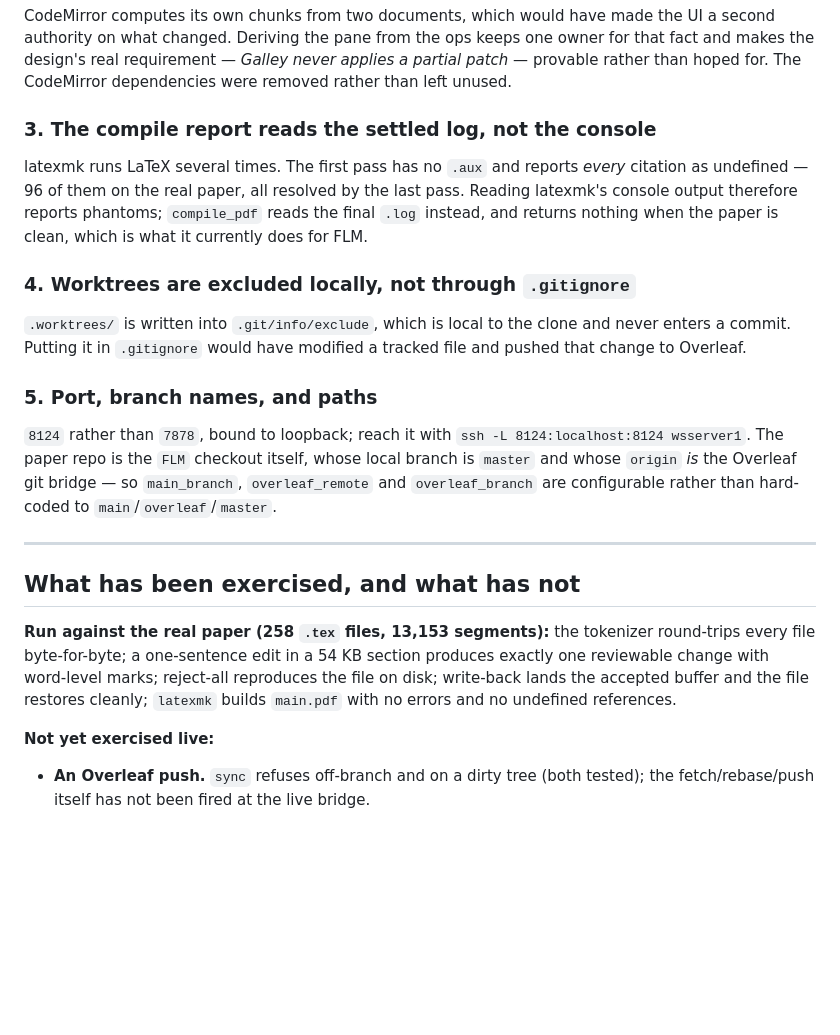
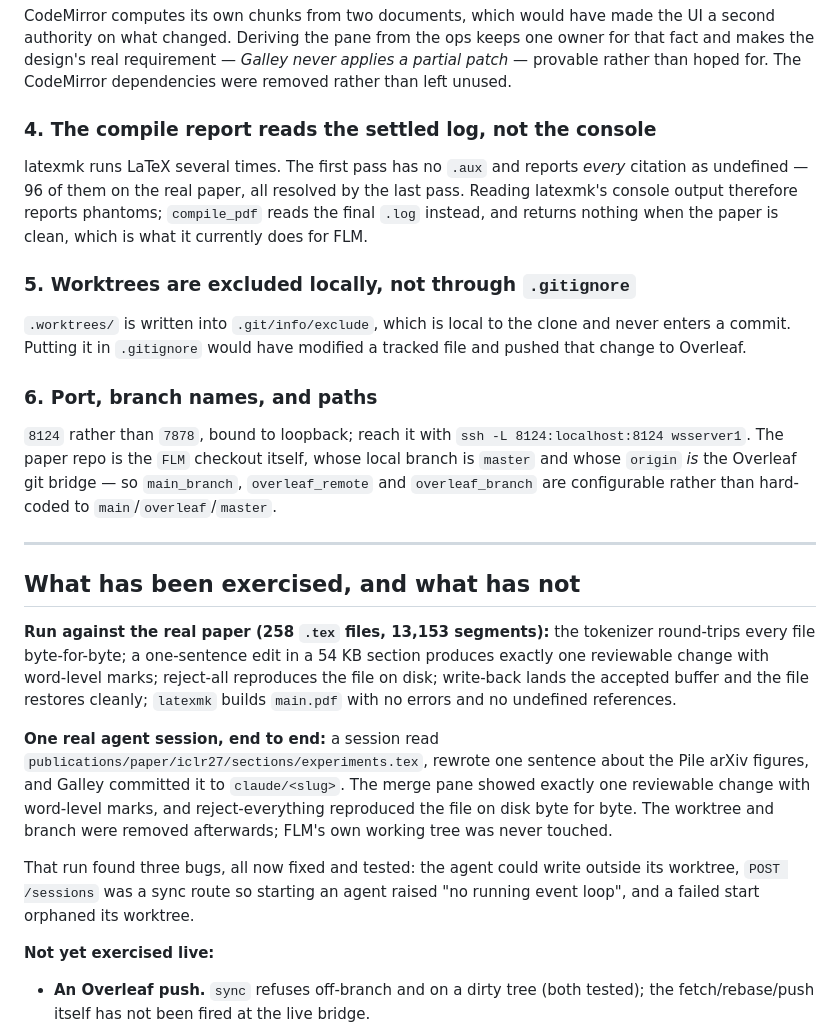
Before and after one commit to rareone0602/galley, a Markdown page: docs/implementation.md, the part around one of its changes. Drawn GitHub-style; blank space fills up the shorter version.

```diff
--- a/docs/implementation.md
+++ b/docs/implementation.md
@@ -96,7 +125,7 @@ owner for that fact and makes the design's real requirement — *Galley never
 applies a partial patch* — provable rather than hoped for. The CodeMirror
 dependencies were removed rather than left unused.
 
-### 3. The compile report reads the settled log, not the console
+### 4. The compile report reads the settled log, not the console
 
 latexmk runs LaTeX several times. The first pass has no `.aux` and reports
 *every* citation as undefined — 96 of them on the real paper, all resolved by
@@ -104,13 +133,13 @@ the last pass. Reading latexmk's console output therefore reports phantoms;
 `compile_pdf` reads the final `.log` instead, and returns nothing when the paper
 is clean, which is what it currently does for FLM.
 
-### 4. Worktrees are excluded locally, not through `.gitignore`
+### 5. Worktrees are excluded locally, not through `.gitignore`
 
 `.worktrees/` is written into `.git/info/exclude`, which is local to the clone
 and never enters a commit. Putting it in `.gitignore` would have modified a
 tracked file and pushed that change to Overleaf.
 
-### 5. Port, branch names, and paths
+### 6. Port, branch names, and paths
 
 `8124` rather than `7878`, bound to loopback; reach it with
 `ssh -L 8124:localhost:8124 wsserver1`. The paper repo is the `FLM` checkout
@@ -129,6 +158,17 @@ reject-all reproduces the file on disk; write-back lands the accepted buffer and
 the file restores cleanly; `latexmk` builds `main.pdf` with no errors and no
 undefined references.
 
+**One real agent session, end to end:** a session read
+`publications/paper/iclr27/sections/experiments.tex`, rewrote one sentence about
+the Pile arXiv figures, and Galley committed it to `claude/<slug>`. The merge
+pane showed exactly one reviewable change with word-level marks, and
+reject-everything reproduced the file on disk byte for byte. The worktree and
+branch were removed afterwards; FLM's own working tree was never touched.
+
+That run found three bugs, all now fixed and tested: the agent could write
+outside its worktree, `POST /sessions` was a sync route so starting an agent
+raised "no running event loop", and a failed start orphaned its worktree.
+
 **Not yet exercised live:**
 
 - **An Overleaf push.** `sync` refuses off-branch and on a dirty tree (both
```
Also changed, not shown: other parts of docs/implementation.md (+30 -1 lines).
